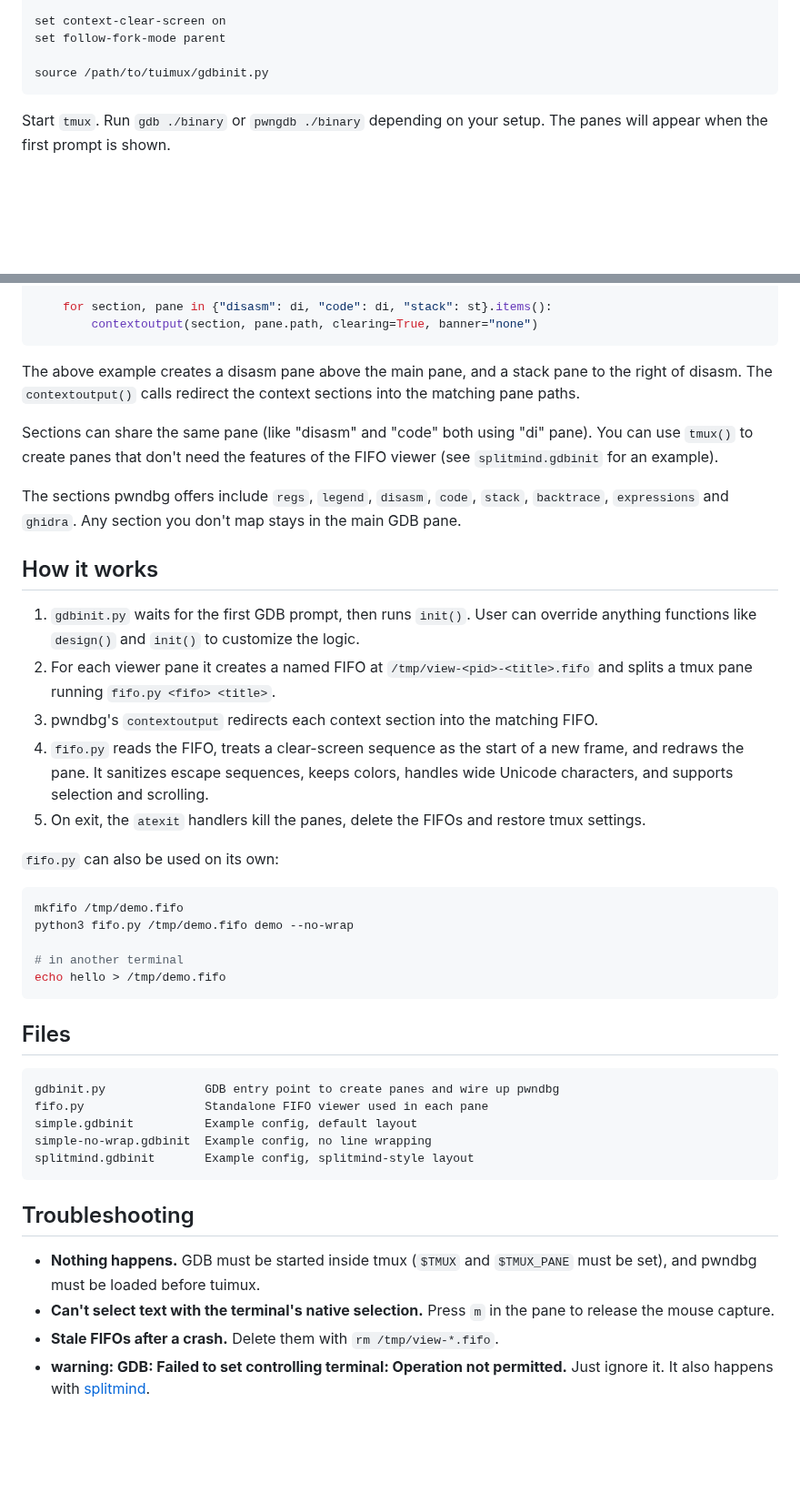
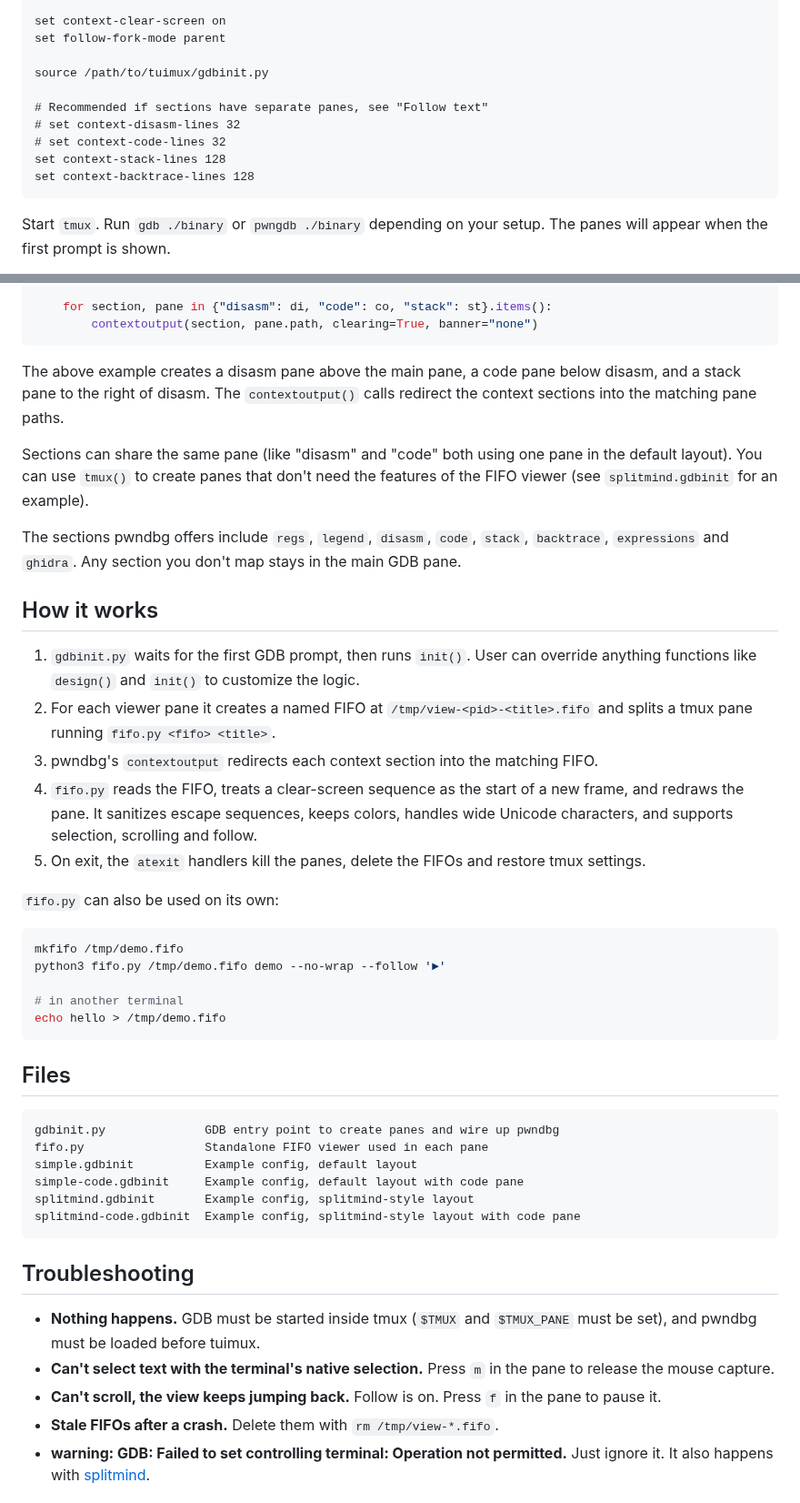
Before and after one commit to duclm278/tuimux, a Markdown page: README.md, 2 parts joined by grey strips. Shown at 91% size. GitHub-like rendering; blank space fills up the shorter version.

````diff
--- a/README.md
+++ b/README.md
@@ -36,6 +37,12 @@ set context-clear-screen on
 set follow-fork-mode parent
 
 source /path/to/tuimux/gdbinit.py
+
+# Recommended if sections have separate panes, see "Follow text"
+# set context-disasm-lines 32
+# set context-code-lines 32
+set context-stack-lines 128
+set context-backtrace-lines 128
 ```
 
 Start `tmux`. Run `gdb ./binary` or `pwngdb ./binary` depending on your setup. The panes will appear when the first prompt is shown.
@@ -140,12 +198,12 @@ def design():
     st = view(di.id, R, "40%", "stack")
 
-    for section, pane in {"disasm": di, "code": di, "stack": st}.items():
+    for section, pane in {"disasm": di, "code": co, "stack": st}.items():
         contextoutput(section, pane.path, clearing=True, banner="none")
 ```
 
-The above example creates a disasm pane above the main pane, and a stack pane to the right of disasm. The `contextoutput()` calls redirect the context sections into the matching pane paths.
+The above example creates a disasm pane above the main pane, a code pane below disasm, and a stack pane to the right of disasm. The `contextoutput()` calls redirect the context sections into the matching pane paths.
 
-Sections can share the same pane (like "disasm" and "code" both using "di" pane). You can use `tmux()` to create panes that don't need the features of the FIFO viewer (see `splitmind.gdbinit` for an example).
+Sections can share the same pane (like "disasm" and "code" both using one pane in the default layout). You can use `tmux()` to create panes that don't need the features of the FIFO viewer (see `splitmind.gdbinit` for an example).
 
 The sections pwndbg offers include `regs`, `legend`, `disasm`, `code`, `stack`, `backtrace`, `expressions` and `ghidra`. Any section you don't map stays in the main GDB pane.
 
@@ -154,14 +212,14 @@ The sections pwndbg offers include `regs`, `legend`, `disasm`, `code`, `stack`,
 1. `gdbinit.py` waits for the first GDB prompt, then runs `init()`. User can override anything functions like `design()` and `init()` to customize the logic.
 2. For each viewer pane it creates a named FIFO at `/tmp/view-<pid>-<title>.fifo` and splits a tmux pane running `fifo.py <fifo> <title>`.
 3. pwndbg's `contextoutput` redirects each context section into the matching FIFO.
-4. `fifo.py` reads the FIFO, treats a clear-screen sequence as the start of a new frame, and redraws the pane. It sanitizes escape sequences, keeps colors, handles wide Unicode characters, and supports selection and scrolling.
+4. `fifo.py` reads the FIFO, treats a clear-screen sequence as the start of a new frame, and redraws the pane. It sanitizes escape sequences, keeps colors, handles wide Unicode characters, and supports selection, scrolling and follow.
 5. On exit, the `atexit` handlers kill the panes, delete the FIFOs and restore tmux settings.
 
 `fifo.py` can also be used on its own:
 
 ```sh
 mkfifo /tmp/demo.fifo
-python3 fifo.py /tmp/demo.fifo demo --no-wrap
+python3 fifo.py /tmp/demo.fifo demo --no-wrap --follow '►'
 
 # in another terminal
 echo hello > /tmp/demo.fifo
@@ -173,14 +231,16 @@ echo hello > /tmp/demo.fifo
 gdbinit.py              GDB entry point to create panes and wire up pwndbg
 fifo.py                 Standalone FIFO viewer used in each pane
 simple.gdbinit          Example config, default layout
-simple-no-wrap.gdbinit  Example config, no line wrapping
+simple-code.gdbinit     Example config, default layout with code pane
 splitmind.gdbinit       Example config, splitmind-style layout
+splitmind-code.gdbinit  Example config, splitmind-style layout with code pane
 ```
 
 ## Troubleshooting
 
 - **Nothing happens.** GDB must be started inside tmux (`$TMUX` and `$TMUX_PANE` must be set), and pwndbg must be loaded before tuimux.
 - **Can't select text with the terminal's native selection.** Press `m` in the pane to release the mouse capture.
+- **Can't scroll, the view keeps jumping back.** Follow is on. Press `f` in the pane to pause it.
 - **Stale FIFOs after a crash.** Delete them with `rm /tmp/view-*.fifo`.
 - **warning: GDB: Failed to set controlling terminal: Operation not permitted.** Just ignore it. It also happens with [splitmind](https://github.com/jerdna-regeiz/splitmind).
 
````
Also changed, not shown: other parts of README.md (+64 -12 lines), assets/demo-1.png (deleted), assets/demo-2.png (deleted), assets/simple.png (added), assets/splitmind-code.png (added), assets/splitmind.png (added), 5 other files.
